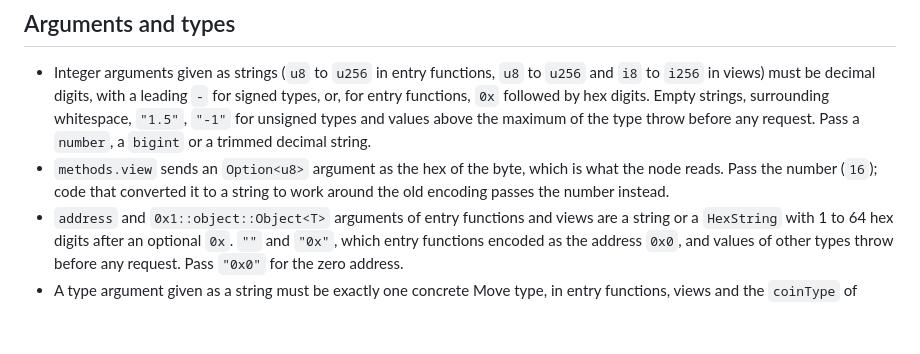
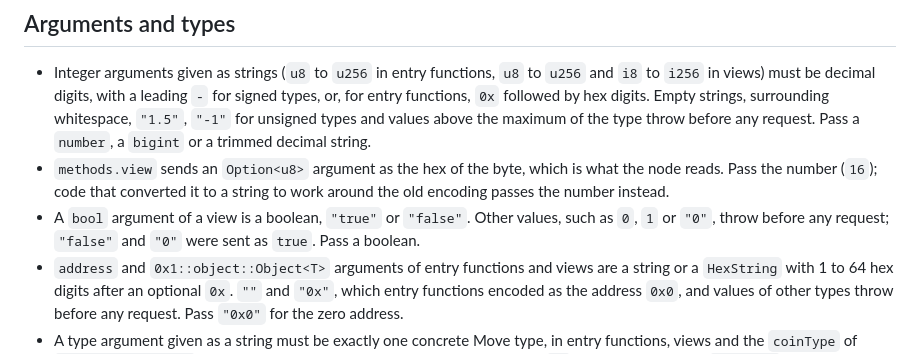
Before and after one commit to Entropy-Foundation/supra-ts-sdk, a Markdown page: MIGRATION.md, the part around the change. Drawn GitHub-style; blank space fills up the shorter version.

```diff
--- a/MIGRATION.md
+++ b/MIGRATION.md
@@ -482,6 +482,8 @@ console.log((await offline.getChainId()).value);
   throw before any request. Pass a `number`, a `bigint` or a trimmed decimal string.
 - `methods.view` sends an `Option<u8>` argument as the hex of the byte, which is what the node reads. Pass the number
   (`16`); code that converted it to a string to work around the old encoding passes the number instead.
+- A `bool` argument of a view is a boolean, `"true"` or `"false"`. Other values, such as `0`, `1` or `"0"`, throw
+  before any request; `"false"` and `"0"` were sent as `true`. Pass a boolean.
 - `address` and `0x1::object::Object<T>` arguments of entry functions and views are a string or a `HexString` with
   1 to 64 hex digits after an optional `0x`. `""` and `"0x"`, which entry functions encoded as the address `0x0`, and
   values of other types throw before any request. Pass `"0x0"` for the zero address.
```
Also changed, not shown: CHANGELOG.md (+3 -0 lines).
